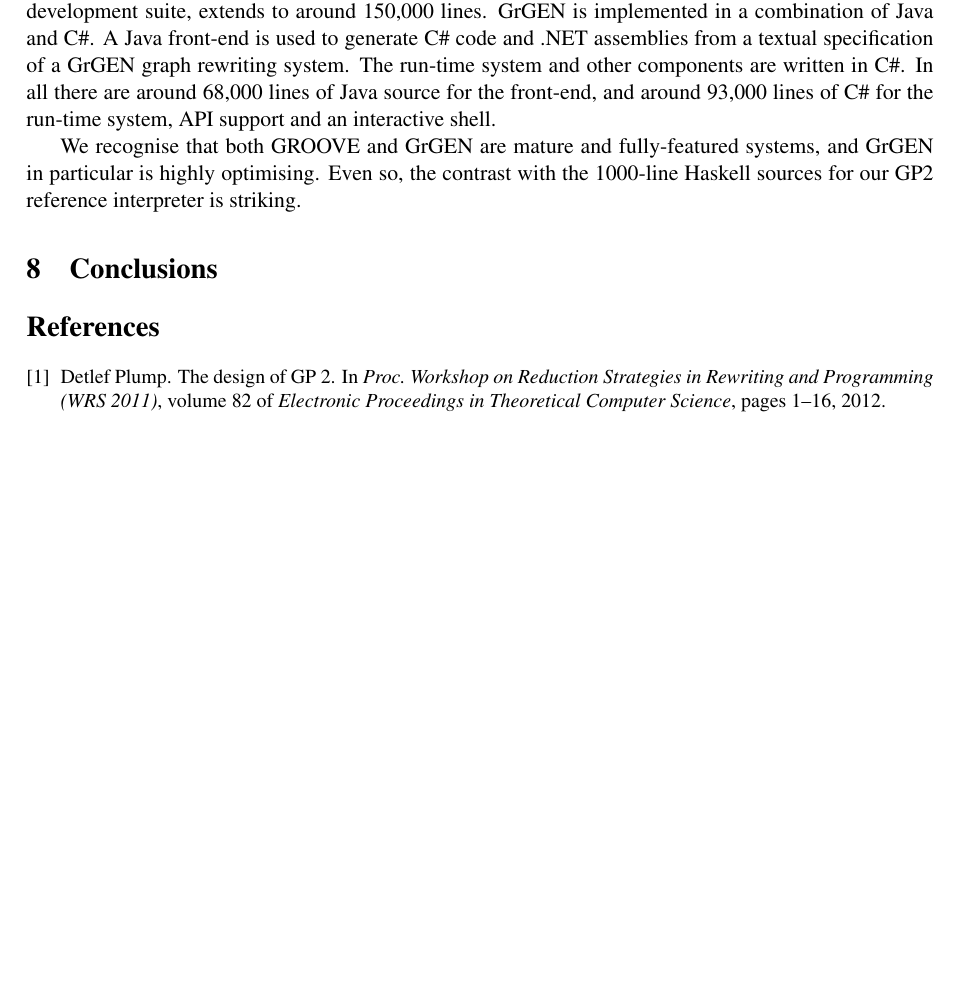
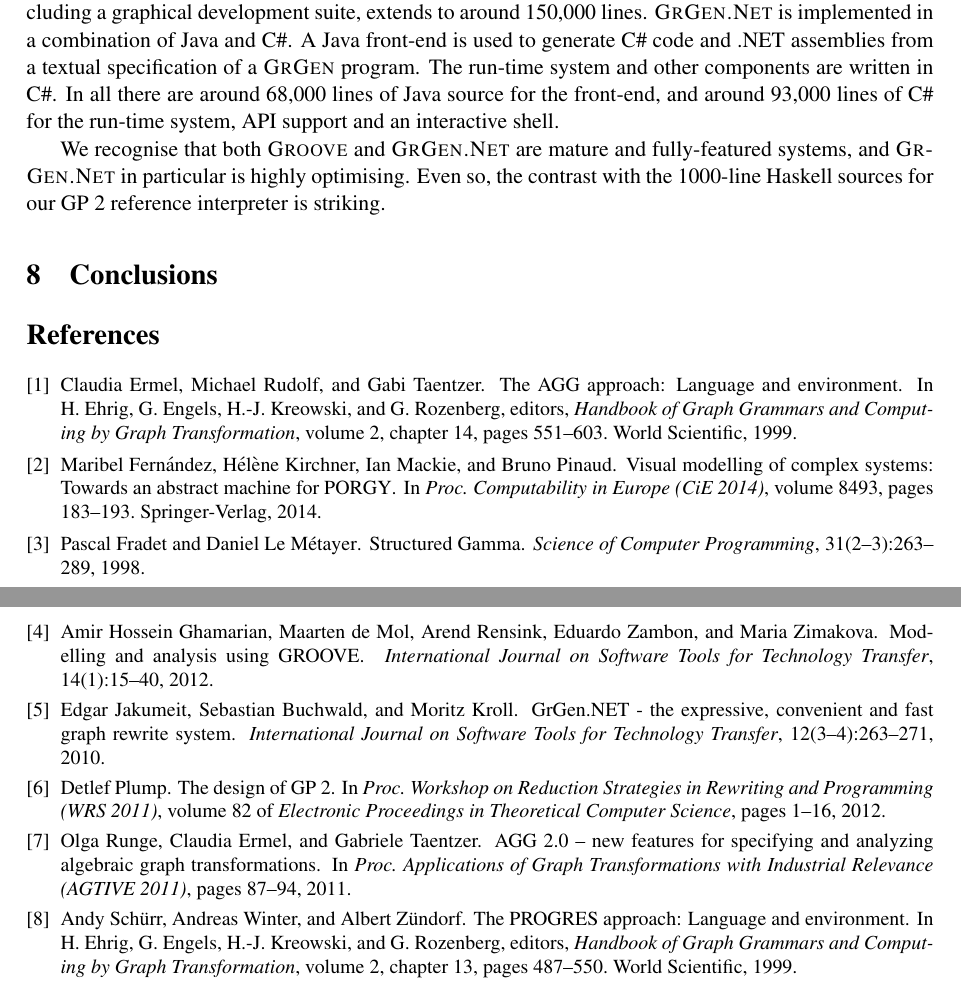
Before and after one commit to boxoffoxes/GP2-Reference-Interpreter-Paper, a LaTeX paper (paper.tex, which reads 05_discussion.tex): part of page 13 of 13 before the commit and two parts of pages 13 and 14 of 14 after it, the two joined at a grey line, cut so that both start at the same text, the shorter picture padded with empty space. Compiled offline with pdfLaTeX; a LaTeX package or settings file that is missing is left out.

Commit message:
Automatic commit by djp10

```diff
--- a/05_discussion.tex
+++ b/05_discussion.tex
@@ -8,8 +3,0 @@ are two of the most widely used systems.
-The Java source code for the GROOVE implementation, including a graphical development suite,
-extends to around 150,000 lines.
-GrGEN is implemented in a combination of Java and C\#.
-A Java front-end is used to generate C\# code and
-.NET assemblies from a textual specification of a GrGEN graph rewriting system.
-The run-time system and other components are written in C\#.
-In all there are around 68,000 lines of Java source for the front-end,
-and around 93,000 lines of C\# for the run-time system, API support and an interactive shell.
@@ -16,8 +12,6 @@ and around 93,000 lines of C\# for the run-time system, API support and an inter
+To our knowledge, these languages do not have (published) implementations in the same spirit as our reference interpreter. For example, \textsc{Groove} and \textsc{GrGen.Net} are two of the most widely used systems. The Java source code for the \textsc{Groove} implementation, including a graphical development suite, extends to around 150,000 lines. \textsc{GrGen.Net} is implemented in a combination of Java and C\#. A Java front-end is used to generate C\# code and .NET assemblies from a textual specification of a \textsc{GrGen} program. The run-time system and other components are written in C\#. In all there are around 68,000 lines of Java source for the front-end, and around 93,000 lines of C\# for the run-time system, API support and an interactive shell.
 
-We recognise that both GROOVE and GrGEN are mature and fully-featured systems,
-and GrGEN in particular is highly optimising.
-Even so, the contrast with the 1000-line Haskell sources for our GP2 reference interpreter
-is striking.
+We recognise that both \textsc{Groove} and \textsc{GrGen.Net} are mature and fully-featured systems, and \textsc{GrGen.Net} in particular is highly optimising. Even so, the contrast with the 1000-line Haskell sources for our GP 2 reference interpreter is striking.
 
 \section{Conclusions}
 \label{sec:conclusions}
```
Also changed, not shown: 05_discussion.tex (12 more changed lines).
